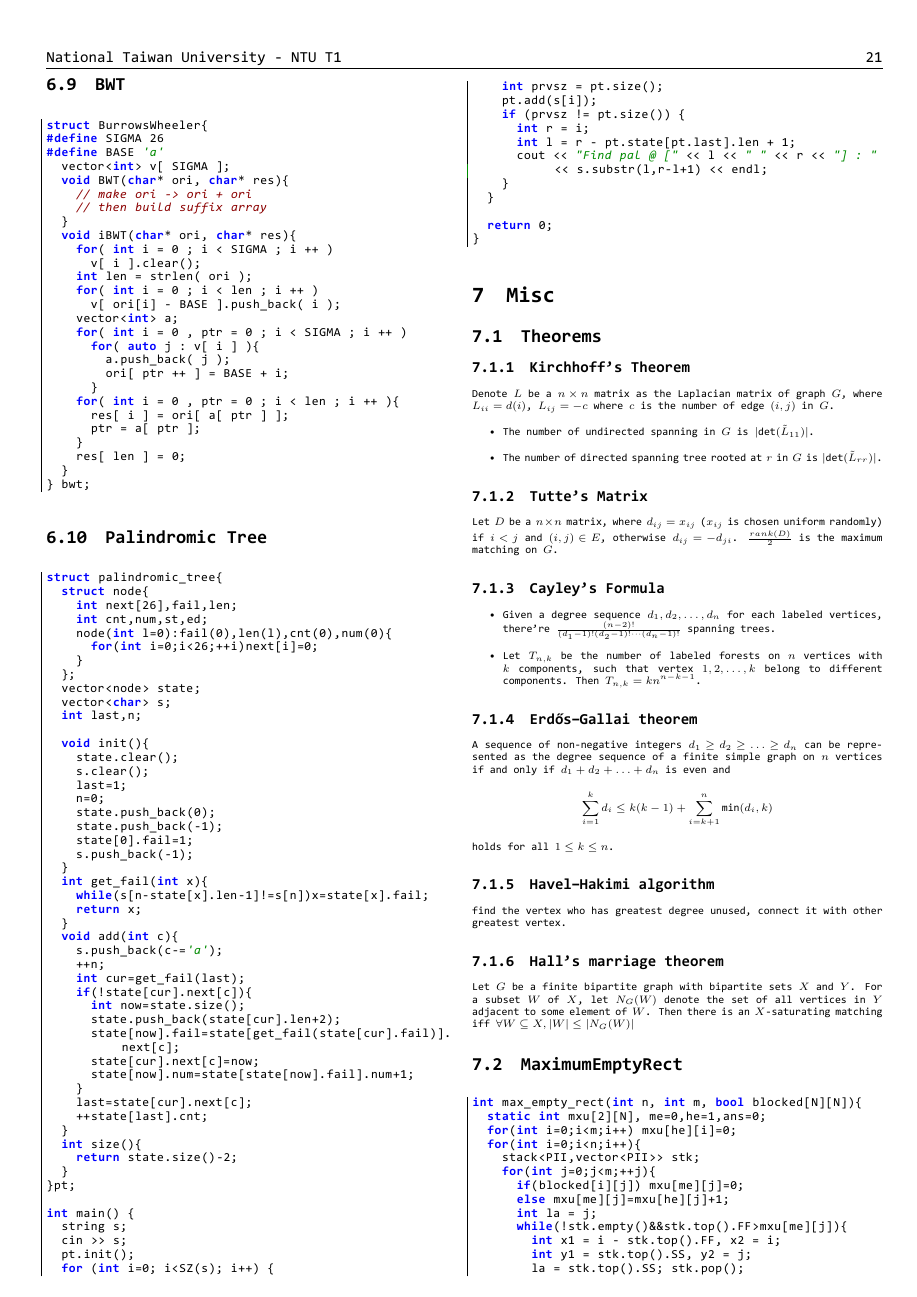
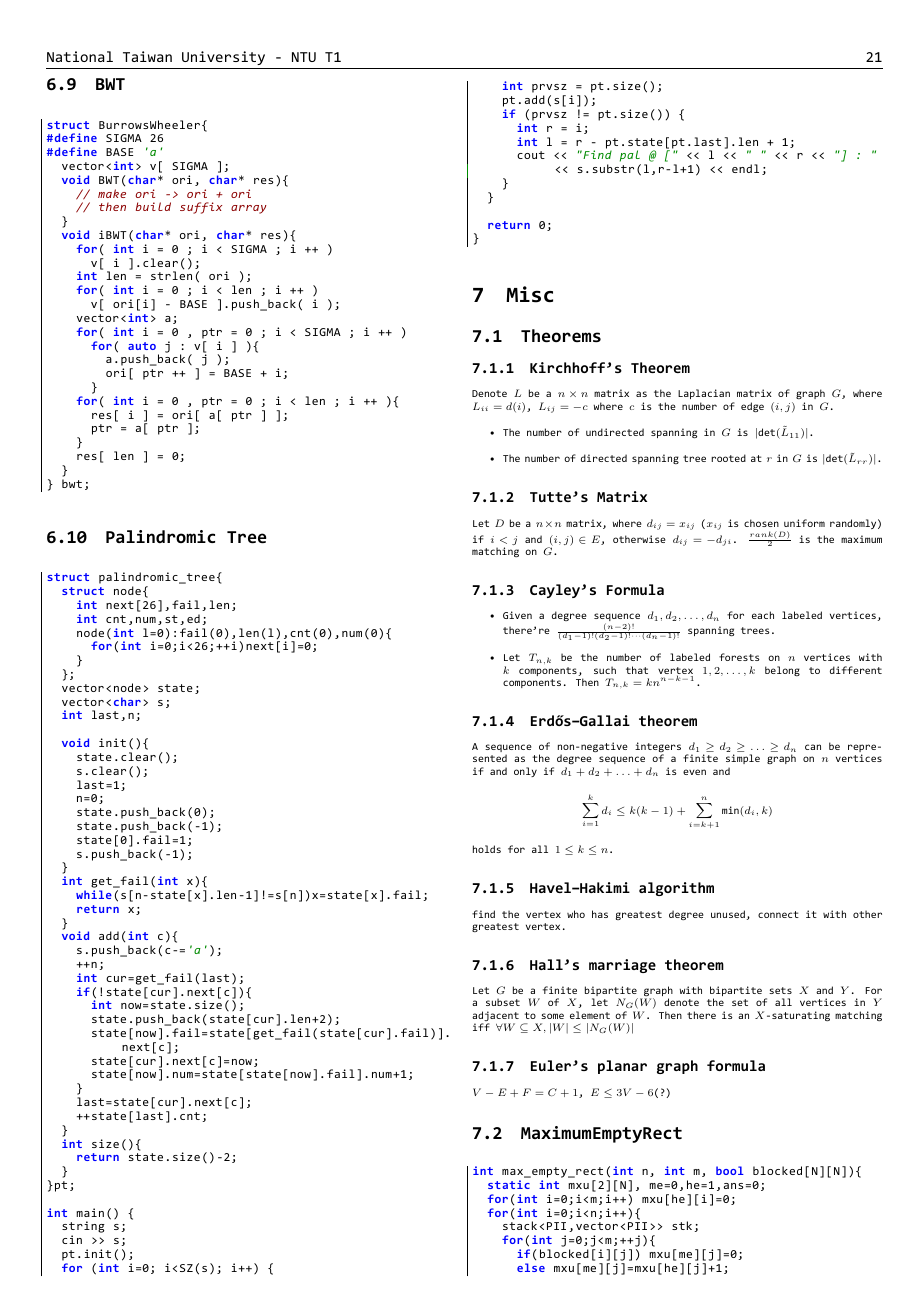
Before and after one commit to oToToT/kiseki, a LaTeX document (pdf/codebook.tex, which reads codes/Misc/Theorems.tex): page 21 of 24. The pictures show the PDF file pdf/codebook.pdf that the author committed with the source.

Commit message:
add euler's planar graph formula

```diff
--- a/codes/Misc/Theorems.tex
+++ b/codes/Misc/Theorems.tex
@@ -25,3 +25,6 @@ find the vertex who has greatest degree unused, connect it with other greatest v
 \subsubsection{Hall's marriage theorem}
 Let $G$ be a finite bipartite graph with bipartite sets $X$ and $Y$.
 For a subset $W$ of $X$, let $N_G(W)$ denote the set of all vertices in $Y$ adjacent to some element of $W$. Then there is an $X$-saturating matching iff $\forall W \subseteq X, |W| \leq |N_G(W)|$
+
+\subsubsection{Euler's planar graph formula}
+$V-E+F=C+1$, $E\leq 3V-6$(?)
```
Also changed, not shown: pdf/codebook.pdf.
